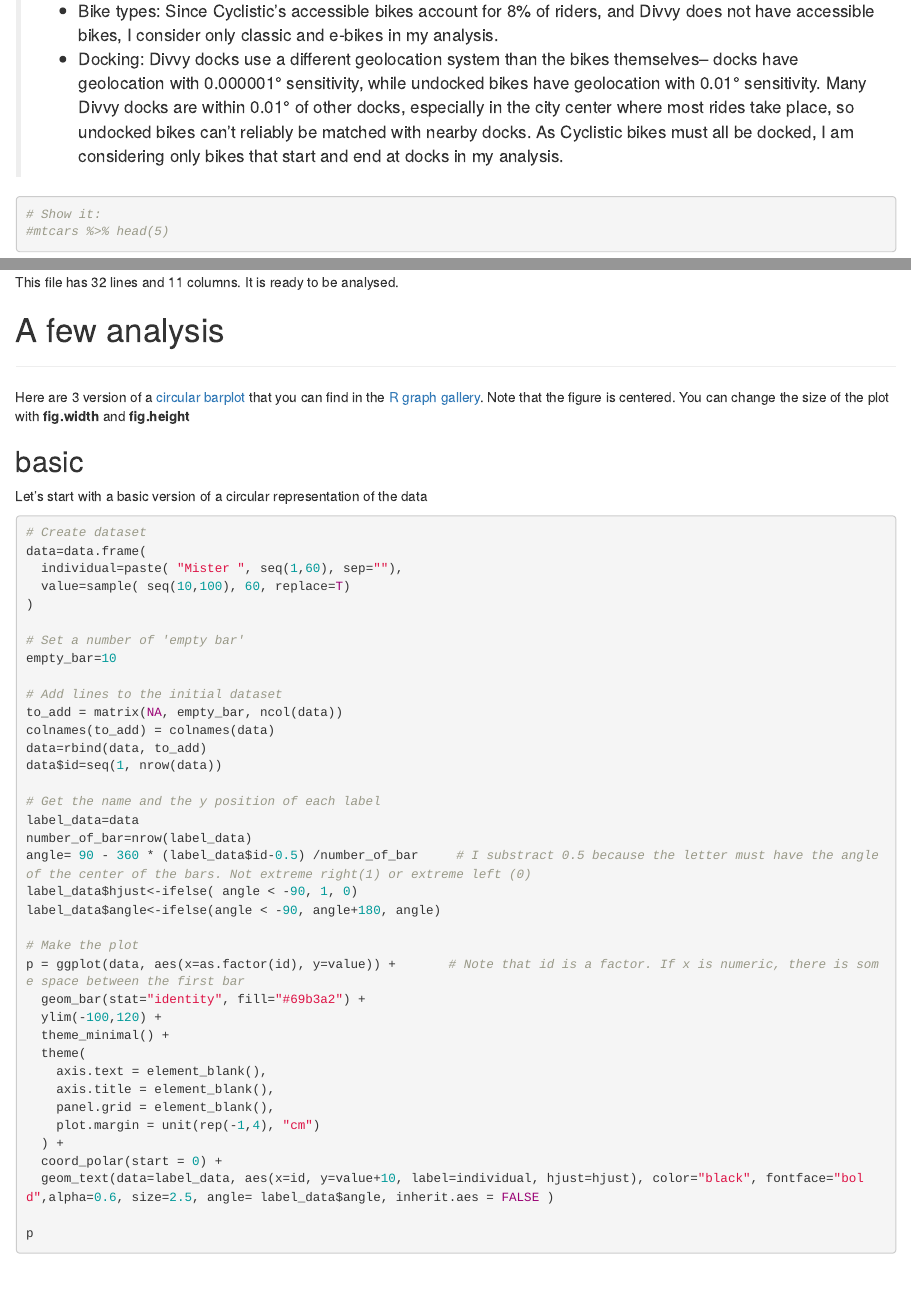
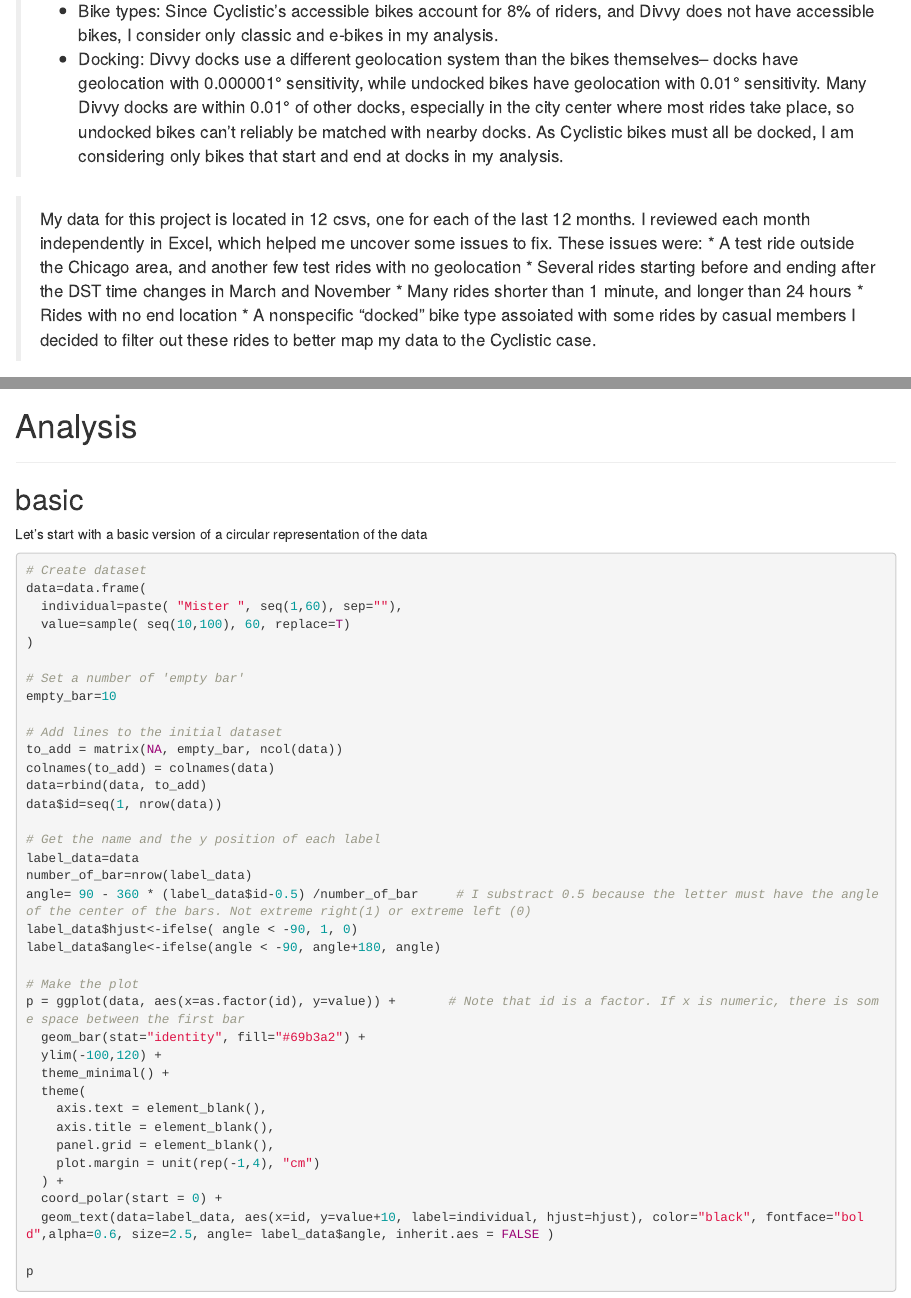
Before and after one commit to lfontanills/bikeshare-case-study, an R Markdown document (bikeshare_report.Rmd): the page in a window 1100 px wide, from 1210 px down, and a second part further down, joined at a grey line. Rendered offline with R 4.5, knitr and Pandoc, with nearby package versions; drawn as R Markdown's standard HTML page in place of the format the file asks for; code that draws random numbers runs with fixed seeds of ours; some code elsewhere in the file could not run offline.

Commit message:
Read clean data set to report

````diff
--- a/bikeshare_report.Rmd
+++ b/bikeshare_report.Rmd
@@ -55,22 +55,28 @@ comparison_table %>%
 * Docking: Divvy docks use a different geolocation system than the bikes themselves-- docks have geolocation with 0.000001° sensitivity, while undocked bikes have geolocation with 0.01° sensitivity. Many Divvy docks are within 0.01° of other docks, especially in the city center where most rides take place, so undocked bikes can't reliably be matched with nearby docks. As Cyclistic bikes must all be docked, I am considering only bikes that start and end at docks in my analysis.
 
 <!-- Then I explain what is my input data and I load it. Here is how it looks like: -->
+
+> My data for this project is located in 12 csvs, one for each of the last 12 months. I reviewed each month independently in Excel, which helped me uncover some issues to fix. These issues were:
+* A test ride outside the Chicago area, and another few test rides with no geolocation
+* Several rides starting before and ending after the DST time changes in March and November
+* Many rides shorter than 1 minute, and longer than 24 hours
+* Rides with no end location
+* A nonspecific "docked" bike type assoiated with some rides by casual members
+I decided to filter out these rides to better map my data to the Cyclistic case.
+
 ```{r}
 # Show it:
-#mtcars %>% head(5)
+rides_2022 <- read.csv("rides_2022.csv")
+head(rides_2022)
 ```
 
 >
 
-This file has `r nrow(mtcars)` lines and `r ncol(mtcars)` columns. It is ready to be analysed.
+This file has `r nrow(rides_2022)` lines and `r ncol(rides_2022)` columns. It is ready to be analysed.
 
-
-
-
-
-# A few analysis
+# Analysis
 ***
-Here are 3 version of a [circular barplot](https://www.r-graph-gallery.com/circular-barplot/) that you can find in the [R graph gallery](https://www.r-graph-gallery.com/circular-barplot/). Note that the figure is centered. You can change the size of the plot with **fig.width** and **fig.height**
+<!-- Here are 3 version of a [circular barplot](https://www.r-graph-gallery.com/circular-barplot/) that you can find in the [R graph gallery](https://www.r-graph-gallery.com/circular-barplot/). Note that the figure is centered. You can change the size of the plot with **fig.width** and **fig.height**   -->
 
 ## basic
 Let's start with a basic version of a circular representation of the data
````
